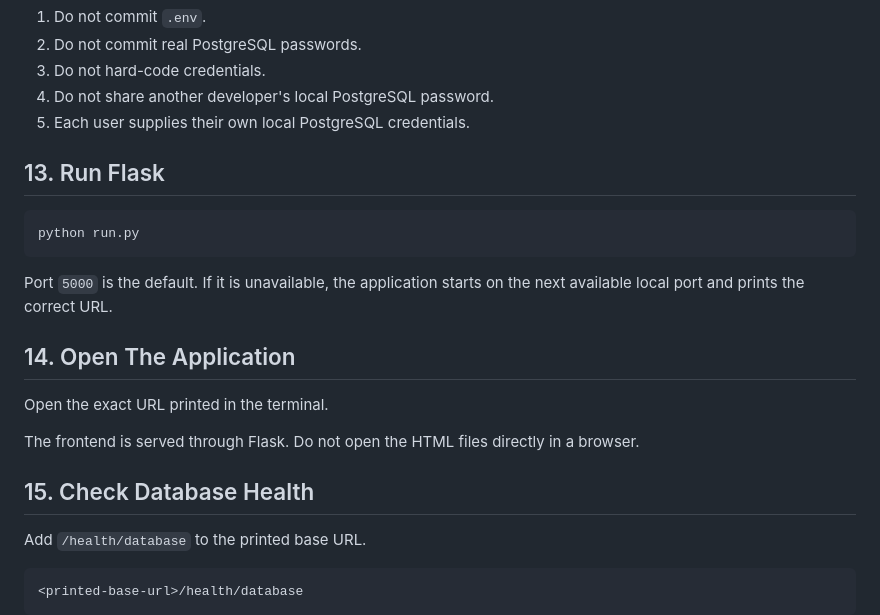
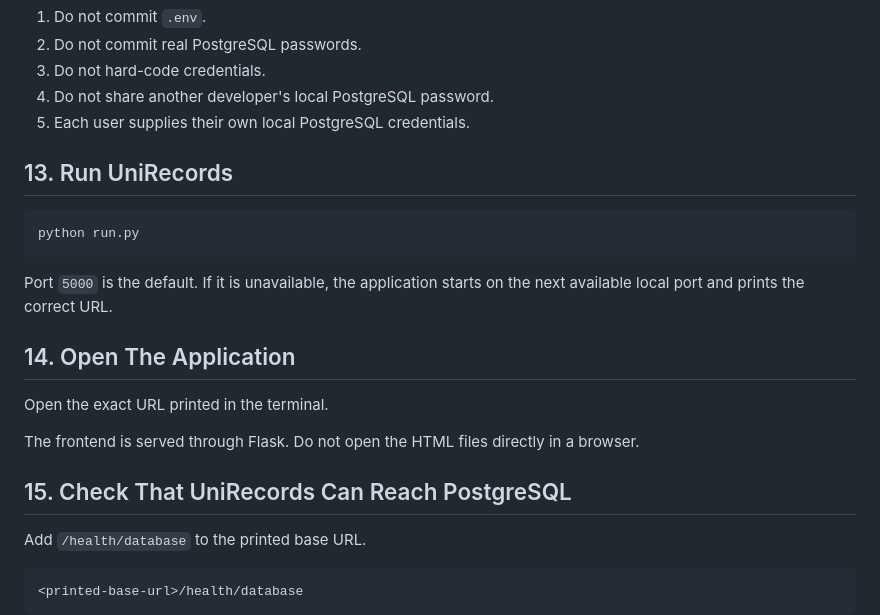
Before and after one commit to Dvniel-v2/Student-Records-Database-Connection-, a Markdown page: docs/start-here.md, the part around the change. Drawn GitHub-style.

Commit message:
Humanise Start Here setup headings

````diff
--- a/docs/start-here.md
+++ b/docs/start-here.md
@@ -162,7 +162,7 @@ Credential rules:
 4. Do not share another developer's local PostgreSQL password.
 5. Each user supplies their own local PostgreSQL credentials.
 
-## 13. Run Flask
+## 13. Run UniRecords
 
 ```powershell
 python run.py
@@ -178,7 +178,7 @@ Open the exact URL printed in the terminal.
 The frontend is served through Flask. Do not open the HTML files directly in a
 browser.
 
-## 15. Check Database Health
+## 15. Check That UniRecords Can Reach PostgreSQL
 
 Add `/health/database` to the printed base URL.
 
````
